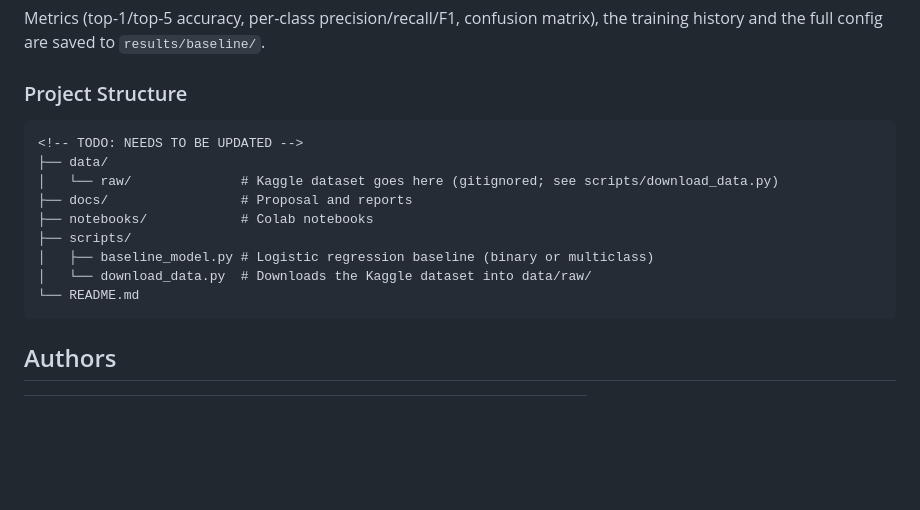
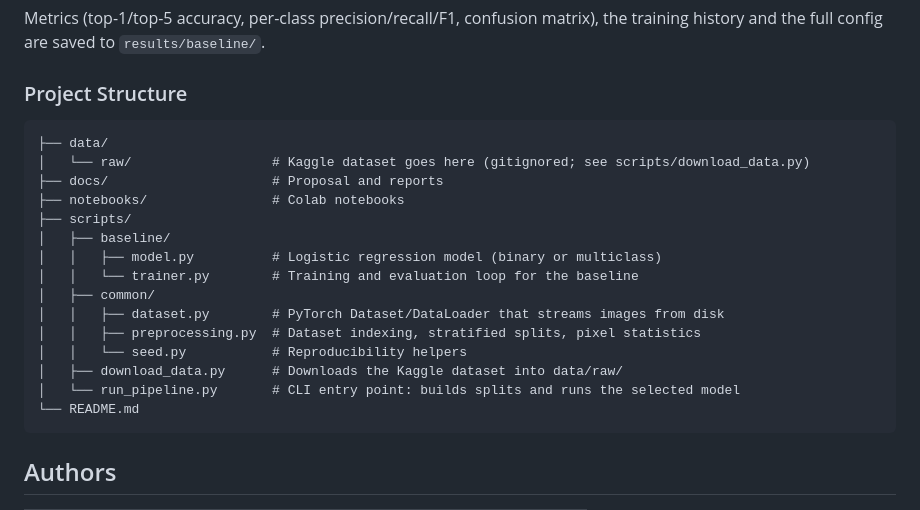
Before and after one commit to eggsbenedict287/tcu-cosc-50523-final-project-geoguessrbot, a Markdown page: README.md, the part around the change. Drawn GitHub-style; blank space fills up the shorter version.

Commit message:
Updated file structure

````diff
--- a/README.md
+++ b/README.md
@@ -97,14 +97,20 @@ Metrics (top-1/top-5 accuracy, per-class precision/recall/F1, confusion matrix),
 ### Project Structure
 
 ```
-<!-- TODO: NEEDS TO BE UPDATED -->
 ├── data/
-│   └── raw/              # Kaggle dataset goes here (gitignored; see scripts/download_data.py)
-├── docs/                 # Proposal and reports
-├── notebooks/            # Colab notebooks
+│   └── raw/                  # Kaggle dataset goes here (gitignored; see scripts/download_data.py)
+├── docs/                     # Proposal and reports
+├── notebooks/                # Colab notebooks
 ├── scripts/
-│   ├── baseline_model.py # Logistic regression baseline (binary or multiclass)
-│   └── download_data.py  # Downloads the Kaggle dataset into data/raw/
+│   ├── baseline/
+│   │   ├── model.py          # Logistic regression model (binary or multiclass)
+│   │   └── trainer.py        # Training and evaluation loop for the baseline
+│   ├── common/
+│   │   ├── dataset.py        # PyTorch Dataset/DataLoader that streams images from disk
+│   │   ├── preprocessing.py  # Dataset indexing, stratified splits, pixel statistics
+│   │   └── seed.py           # Reproducibility helpers
+│   ├── download_data.py      # Downloads the Kaggle dataset into data/raw/
+│   └── run_pipeline.py       # CLI entry point: builds splits and runs the selected model
 └── README.md
 ```
 
````
